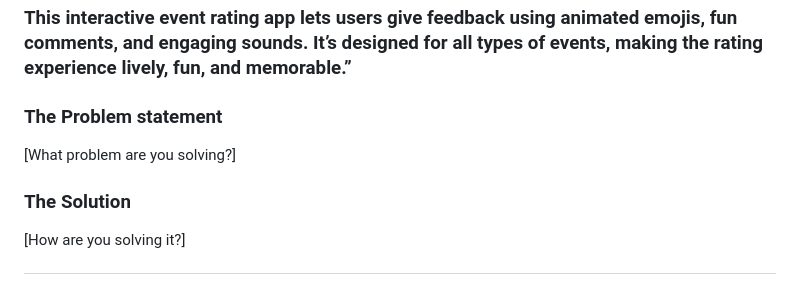
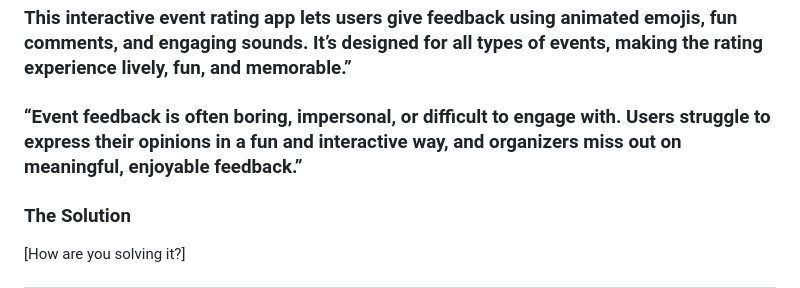
Before and after one commit to LUBNASHARIN/DecoVerse, a Markdown page: README.md, the part around the change. Rendered like a GitHub page.

Commit message:
statement

```diff
--- a/README.md
+++ b/README.md
@@ -17,8 +17,7 @@
 
 ### This interactive event rating app lets users give feedback using animated emojis, fun comments, and engaging sounds. It’s designed for all types of events, making the rating experience lively, fun, and memorable.”
 
-### The Problem statement
-[What problem are you solving?]
+### “Event feedback is often boring, impersonal, or difficult to engage with. Users struggle to express their opinions in a fun and interactive way, and organizers miss out on meaningful, enjoyable feedback.”
 
 ### The Solution
 [How are you solving it?]
```
